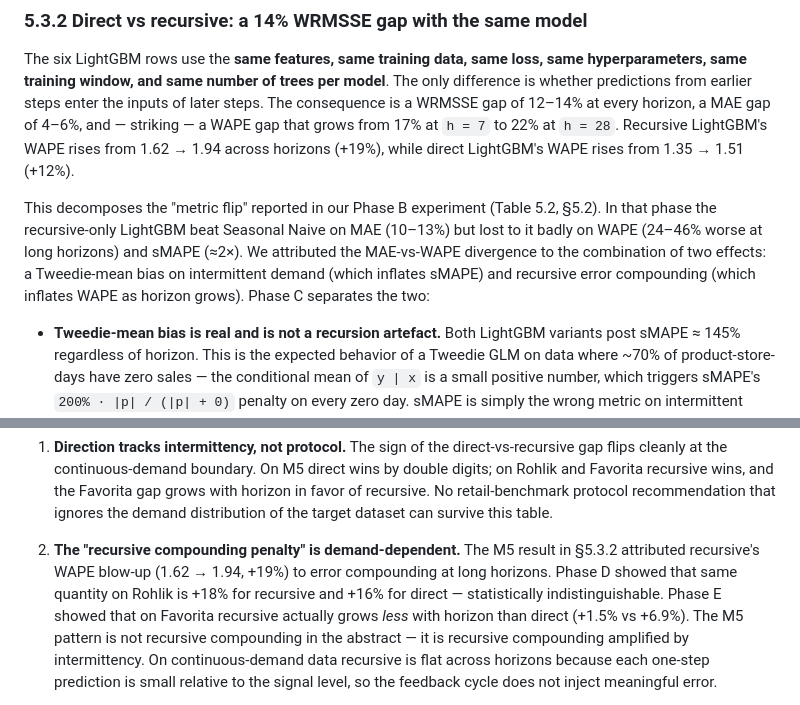
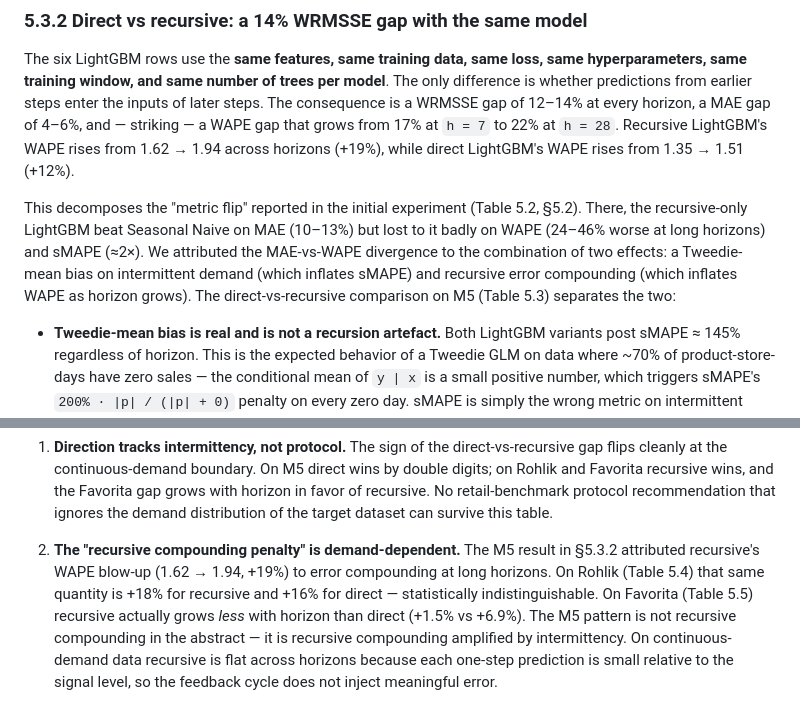
Before and after one commit to MaciejR/large-scale-demand-forecasting-benchmark, a Markdown page: paper/drafts/section5_baseline_reliability.md, 2 parts joined by grey strips. Drawn GitHub-style.

```diff
--- a/paper/drafts/section5_baseline_reliability.md
+++ b/paper/drafts/section5_baseline_reliability.md
@@ -73,14 +73,14 @@ striking — a WAPE gap that grows from 17% at `h = 7` to 22% at `h =
 28`. Recursive LightGBM's WAPE rises from 1.62 → 1.94 across horizons
 (+19%), while direct LightGBM's WAPE rises from 1.35 → 1.51 (+12%).
 
-This decomposes the "metric flip" reported in our Phase B experiment
-(Table 5.2, §5.2). In that phase the recursive-only LightGBM beat
+This decomposes the "metric flip" reported in the initial experiment
+(Table 5.2, §5.2). There, the recursive-only LightGBM beat
 Seasonal Naive on MAE (10–13%) but lost to it badly on WAPE (24–46%
 worse at long horizons) and sMAPE (≈2×). We attributed the MAE-vs-WAPE
 divergence to the combination of two effects: a Tweedie-mean bias on
 intermittent demand (which inflates sMAPE) and recursive error
-compounding (which inflates WAPE as horizon grows). Phase C separates
-the two:
+compounding (which inflates WAPE as horizon grows). The
+direct-vs-recursive comparison on M5 (Table 5.3) separates the two:
 
 - **Tweedie-mean bias is real and is not a recursion artefact.** Both
   LightGBM variants post sMAPE ≈ 145% regardless of horizon. This is
@@ -319,9 +319,9 @@ Three patterns emerge from Table 5.8:
 2. **The "recursive compounding penalty" is demand-dependent.**
    The M5 result in §5.3.2 attributed recursive's WAPE blow-up
    (1.62 → 1.94, +19%) to error compounding at long horizons.
-   Phase D showed that same quantity on Rohlik is +18% for
+   On Rohlik (Table 5.4) that same quantity is +18% for
    recursive and +16% for direct — statistically indistinguishable.
-   Phase E showed that on Favorita recursive actually grows
+   On Favorita (Table 5.5) recursive actually grows
    *less* with horizon than direct (+1.5% vs +6.9%). The M5
    pattern is not recursive compounding in the abstract — it is
    recursive compounding amplified by intermittency. On
```
Also changed, not shown: paper/drafts/section6_meta_regression.md (+82 -68 lines).
